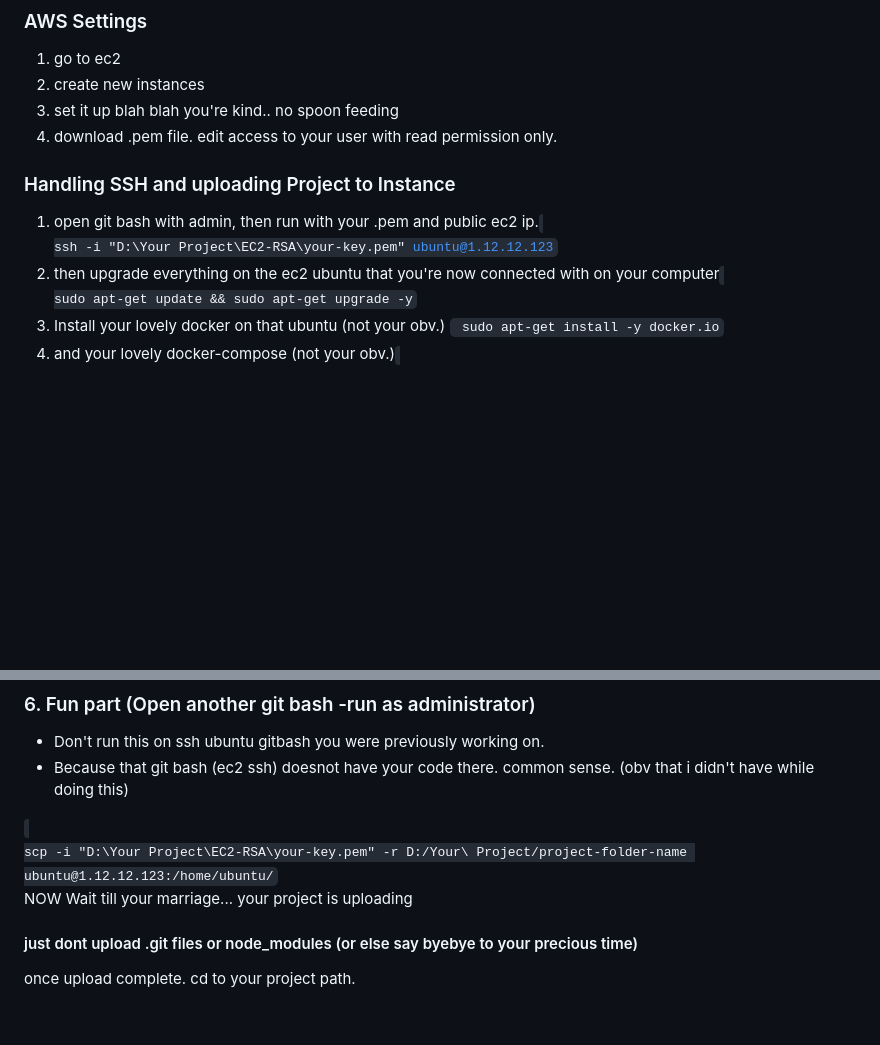
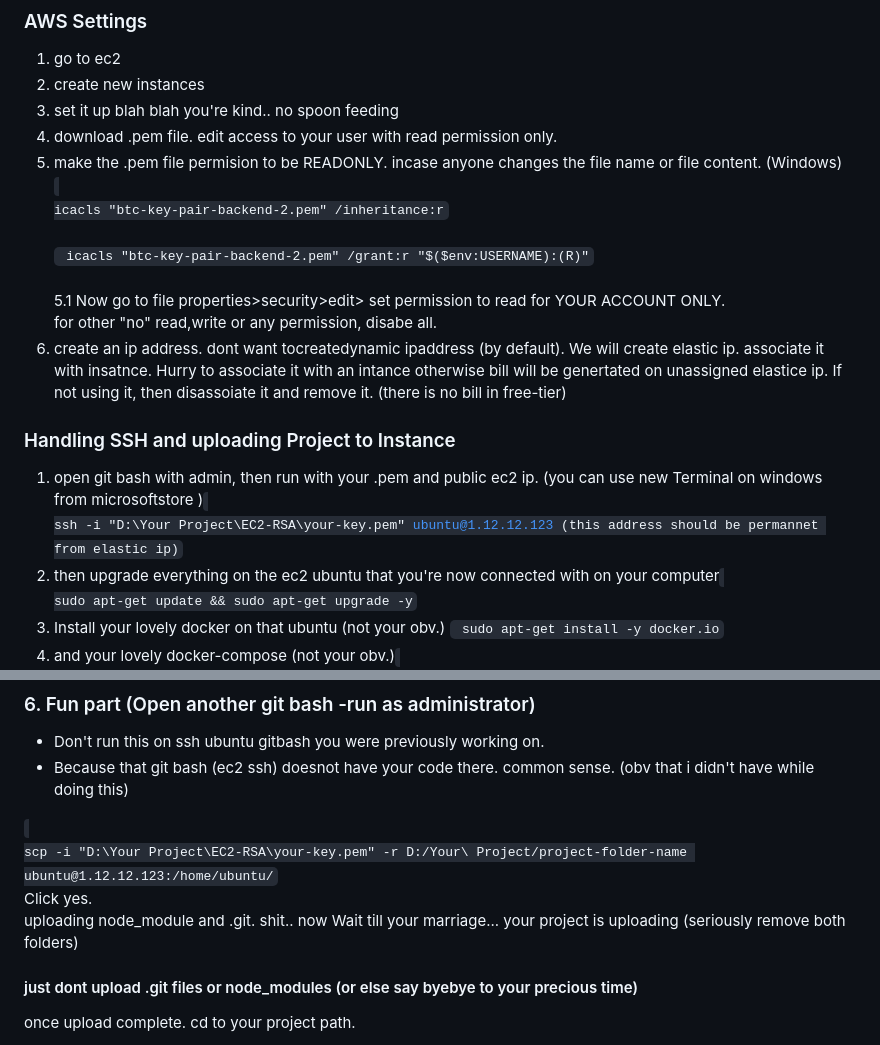
Before and after one commit to socian-app-ai/WebApp, a Markdown page: apps/backend/README.md, 2 parts joined by grey strips. Rendered like a GitHub page; blank space fills up the shorter version.

Commit message:
read me update for aws ssh

```diff
--- a/apps/backend/README.md
+++ b/apps/backend/README.md
@@ -166,12 +166,23 @@ D:\MYFOLDER\mongodb JSON duplicate>  <strong>mongorestore</strong> --uri "mongod
 2. create new instances
 3. set it up blah blah you're kind.. no spoon feeding
 4. download .pem file. edit access to your user with read permission only.
+5. make the .pem file permision to be READONLY. incase anyone changes the file name or file content. (Windows)
+   <br/>
+   <code>
+   icacls "btc-key-pair-backend-2.pem" /inheritance:r
+   </code>
+   <br/>
+   <code> icacls "btc-key-pair-backend-2.pem" /grant:r "\$($env:USERNAME):(R)"
+   </code>
+   <br/>
+   5.1 Now go to file properties>security>edit> set permission to read for YOUR ACCOUNT ONLY. <br> for other "no" read,write or any permission, disabe all.
+6. create an ip address. dont want tocreatedynamic ipaddress (by default). We will create  elastic ip. associate it with insatnce. Hurry to associate it with an intance otherwise bill will be genertated on unassigned elastice ip. If not using it, then disassoiate it and remove it. (there is no bill in free-tier)
 
 ### Handling SSH and uploading Project to Instance
 
-1. open git bash with admin, then run with your .pem and public ec2 ip.
+1. open git bash with admin, then run with your .pem and public ec2 ip. (you can use new Terminal on windows from microsoftstore )
    <code>
-   ssh -i "D:\Your Project\EC2-RSA\your-key.pem" ubuntu@1.12.12.123
+   ssh -i "D:\Your Project\EC2-RSA\your-key.pem" ubuntu@1.12.12.123 (this address should be permannet from elastic ip)
    </code>
 2. then upgrade everything on the ec2 ubuntu that you're now connected with on your computer
    <code>
@@ -198,7 +209,8 @@ sudo chmod +x /usr/local/bin/docker-compose
 <code>
 scp -i "D:\Your Project\EC2-RSA\your-key.pem" -r D:/Your\ Project/project-folder-name ubuntu@1.12.12.123:/home/ubuntu/
 </code>
-<bold>NOW Wait till your marriage... your project is uploading</bold>
+Click yes.<br/>
+<bold>uploading node_module and .git. shit.. now Wait till your marriage... your project is uploading (seriously remove both folders)</bold>
 
 #### just dont upload .git files or node_modules (or else say byebye to your precious time)
 
```
